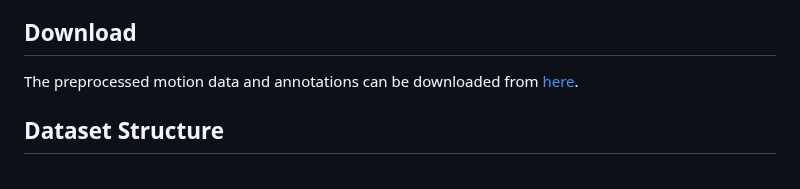
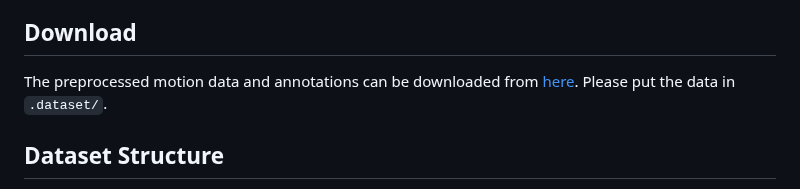
Before and after one commit to neu-vi/HOI-Diff, a Markdown page: utils/README.md, the part around the change. Rendered like a GitHub page.

```diff
--- a/utils/README.md
+++ b/utils/README.md
@@ -6,6 +6,7 @@ We have prepocessed the BEHAVE data into [HumanML3D](https://github.com/EricGuo5
 
 ## Download
 The preprocessed motion data and annotations can be downloaded from [here](https://drive.google.com/file/d/1w7IRaMMhdU2PM1Dk4nkfKAFbXTf4iPZA/view?usp=sharing).
+Please put the data in `.dataset/`.
 
 
 ## Dataset Structure
```
Also changed, not shown: README.md (+1 -1 lines).
